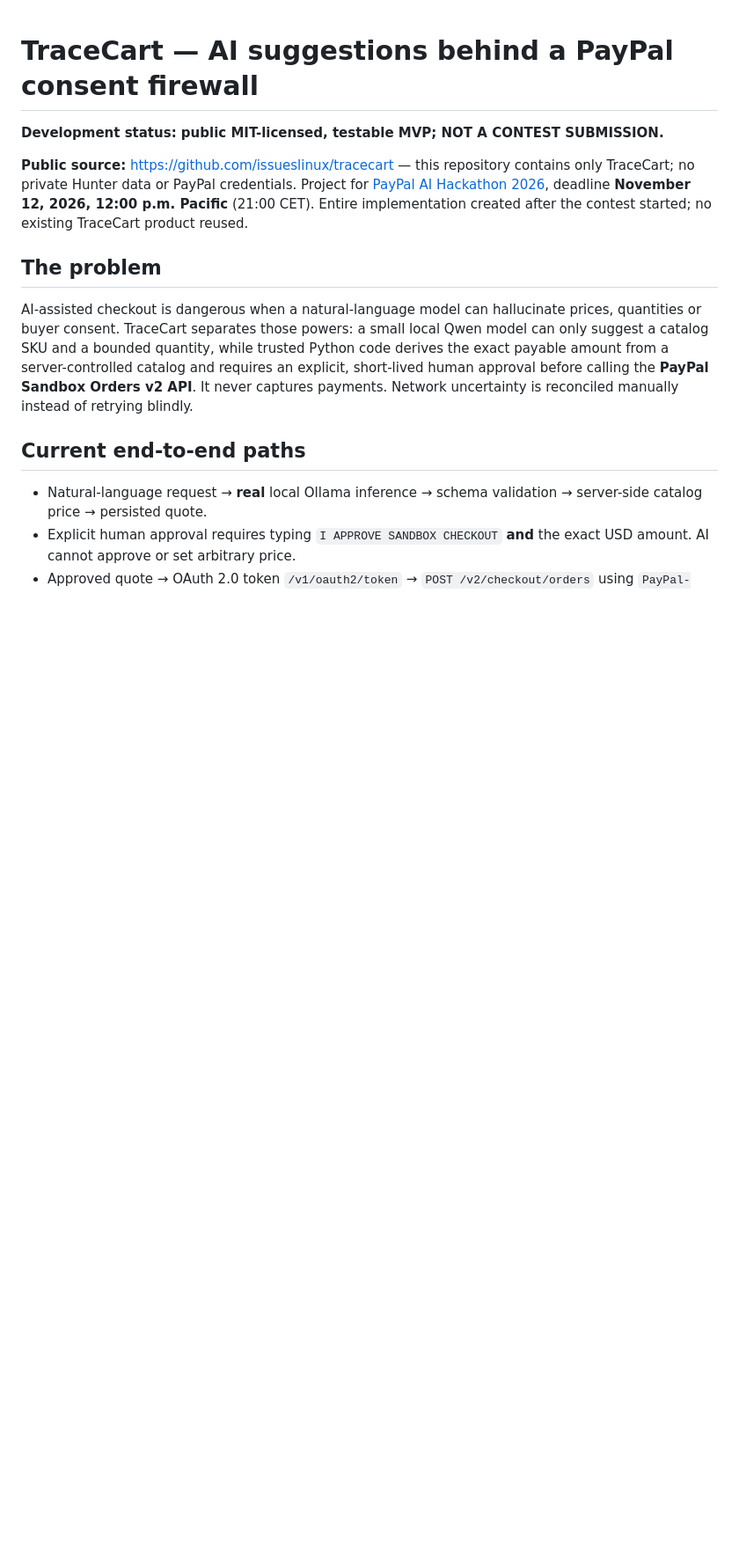
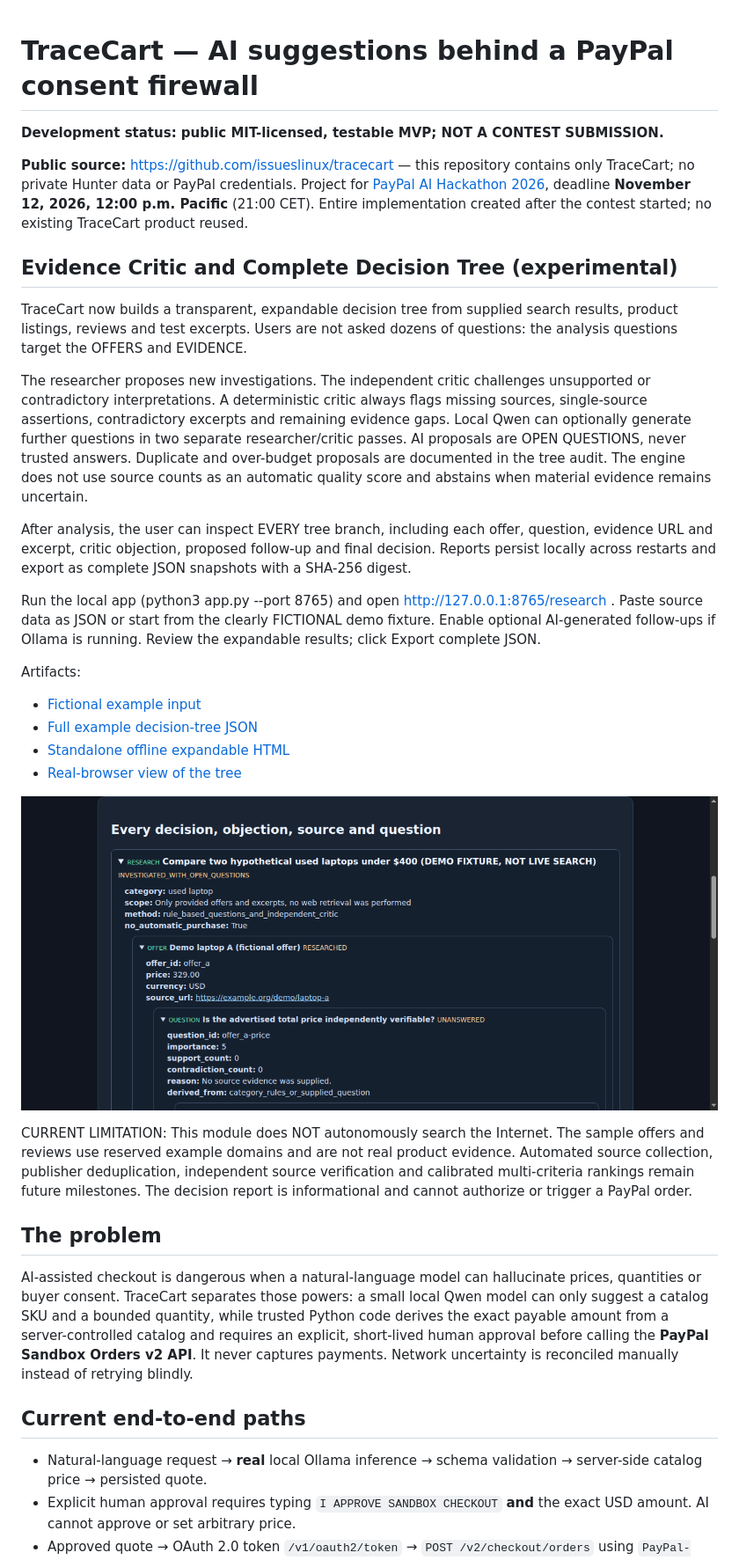
Before and after one commit to issueslinux/tracecart, a Markdown page: README.md, the part around the change. Shown at 88% size. GitHub-like rendering; pictures changed too: media/tracecart-critic-tree-browser.png (added); blank space fills up the shorter version.

Commit message:
feat(decisions): expandable full evidence tree and independent critic audit

```diff
--- a/README.md
+++ b/README.md
@@ -4,6 +4,47 @@
 
 **Public source:** https://github.com/issueslinux/tracecart — this repository contains only TraceCart; no private Hunter data or PayPal credentials.
 Project for [PayPal AI Hackathon 2026](https://paypalaihackathon.devpost.com/rules), deadline **November 12, 2026, 12:00 p.m. Pacific** (21:00 CET). Entire implementation created after the contest started; no existing TraceCart product reused.
+
+## Evidence Critic and Complete Decision Tree (experimental)
+
+TraceCart now builds a transparent, expandable decision tree from supplied
+search results, product listings, reviews and test excerpts. Users are not asked
+dozens of questions: the analysis questions target the OFFERS and EVIDENCE.
+
+The researcher proposes new investigations. The independent critic challenges
+unsupported or contradictory interpretations. A deterministic critic always
+flags missing sources, single-source assertions, contradictory excerpts and
+remaining evidence gaps. Local Qwen can optionally generate further questions
+in two separate researcher/critic passes. AI proposals are OPEN QUESTIONS,
+never trusted answers. Duplicate and over-budget proposals are documented in
+the tree audit. The engine does not use source counts as an automatic quality
+score and abstains when material evidence remains uncertain.
+
+After analysis, the user can inspect EVERY tree branch, including each offer,
+question, evidence URL and excerpt, critic objection, proposed follow-up and
+final decision. Reports persist locally across restarts and export as complete
+JSON snapshots with a SHA-256 digest.
+
+Run the local app (python3 app.py --port 8765) and open
+http://127.0.0.1:8765/research . Paste source data as JSON or start from the
+clearly FICTIONAL demo fixture. Enable optional AI-generated follow-ups if
+Ollama is running. Review the expandable results; click Export complete JSON.
+
+Artifacts:
+- [Fictional example input](examples/sample_research_fixture.json)
+- [Full example decision-tree JSON](examples/sample_decision_tree.json)
+- [Standalone offline expandable HTML](examples/sample_decision_tree.html)
+- [Real-browser view of the tree](media/tracecart-critic-tree-browser.png)
+
+![Expandable evidence/critic tree](media/tracecart-critic-tree-browser.png)
+
+CURRENT LIMITATION: This module does NOT autonomously search the Internet.
+The sample offers and reviews use reserved example domains and are not real
+product evidence. Automated source collection, publisher deduplication,
+independent source verification and calibrated multi-criteria rankings remain
+future milestones. The decision report is informational and cannot authorize
+or trigger a PayPal order.
+
 
 ## The problem
 
```
Also changed, not shown: 7 other files.
